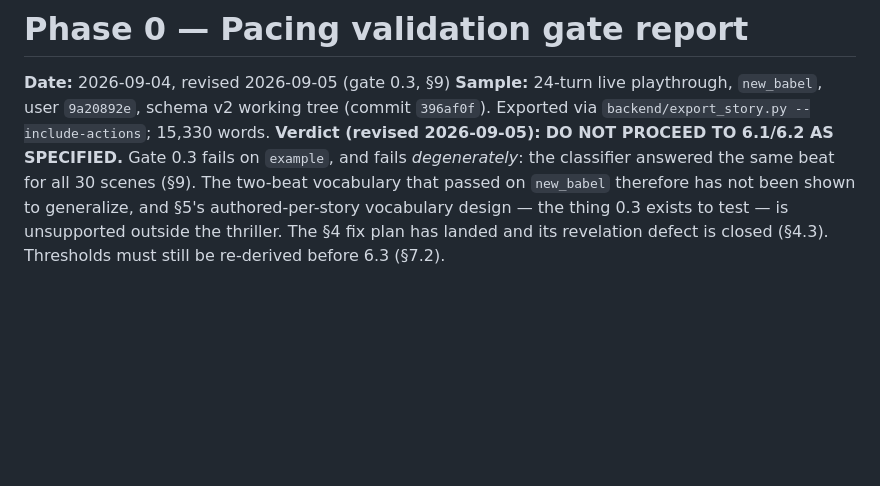
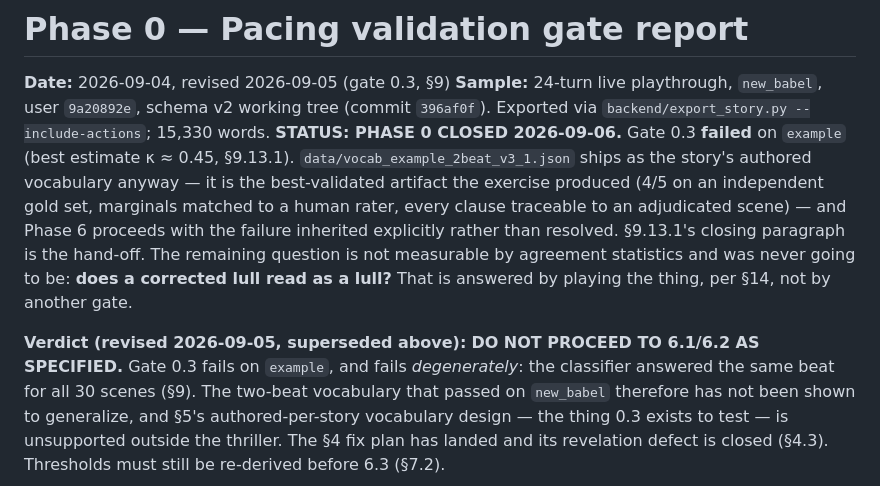
Before and after one commit to joemoney/Palimpsest, a Markdown page: docs/PHASE_0_GATE_REPORT.md, the part around one of its changes. Drawn GitHub-style; blank space fills up the shorter version.

```diff
--- a/docs/PHASE_0_GATE_REPORT.md
+++ b/docs/PHASE_0_GATE_REPORT.md
@@ -3,7 +3,16 @@
 **Date:** 2026-09-04, revised 2026-09-05 (gate 0.3, §9)
 **Sample:** 24-turn live playthrough, `new_babel`, user `9a20892e`, schema v2 working tree
 (commit `396af0f`). Exported via `backend/export_story.py --include-actions`; 15,330 words.
-**Verdict (revised 2026-09-05):** **DO NOT PROCEED TO 6.1/6.2 AS SPECIFIED.** Gate 0.3 fails
+**STATUS: PHASE 0 CLOSED 2026-09-06.** Gate 0.3 **failed** on `example` (best estimate
+κ ≈ 0.45, §9.13.1). `data/vocab_example_2beat_v3_1.json` ships as the story's authored
+vocabulary anyway — it is the best-validated artifact the exercise produced (4/5 on an
+independent gold set, marginals matched to a human rater, every clause traceable to an
+adjudicated scene) — and Phase 6 proceeds with the failure inherited explicitly rather than
+resolved. §9.13.1's closing paragraph is the hand-off. The remaining question is not
+measurable by agreement statistics and was never going to be: **does a corrected lull read as
+a lull?** That is answered by playing the thing, per §14, not by another gate.
+
+**Verdict (revised 2026-09-05, superseded above):** **DO NOT PROCEED TO 6.1/6.2 AS SPECIFIED.** Gate 0.3 fails
 on `example`, and fails *degenerately*: the classifier answered the same beat for all 30
 scenes (§9). The two-beat vocabulary that passed on `new_babel` therefore has not been shown
 to generalize, and §5's authored-per-story vocabulary design — the thing 0.3 exists to test —
```
Also changed, not shown: other parts of docs/PHASE_0_GATE_REPORT.md (+57 -0 lines).
